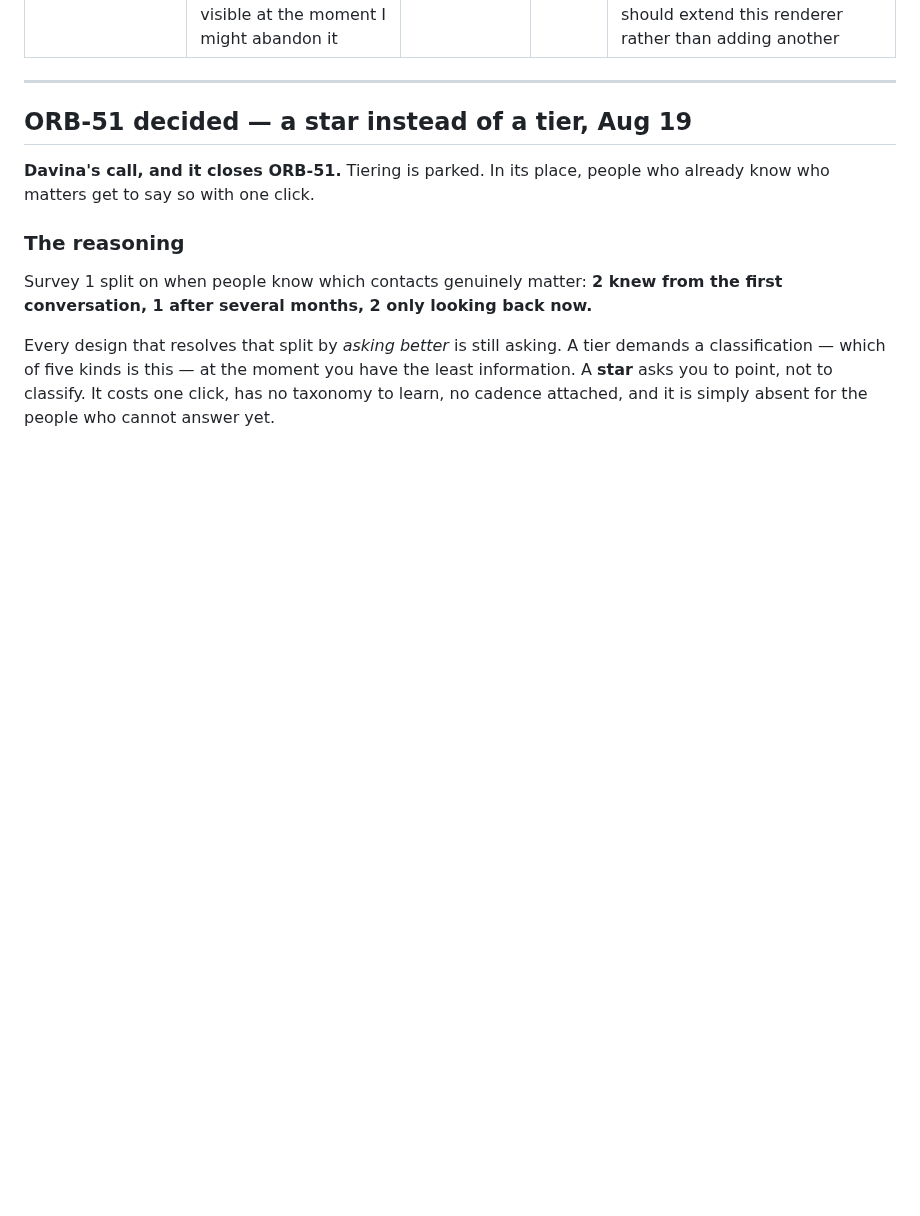
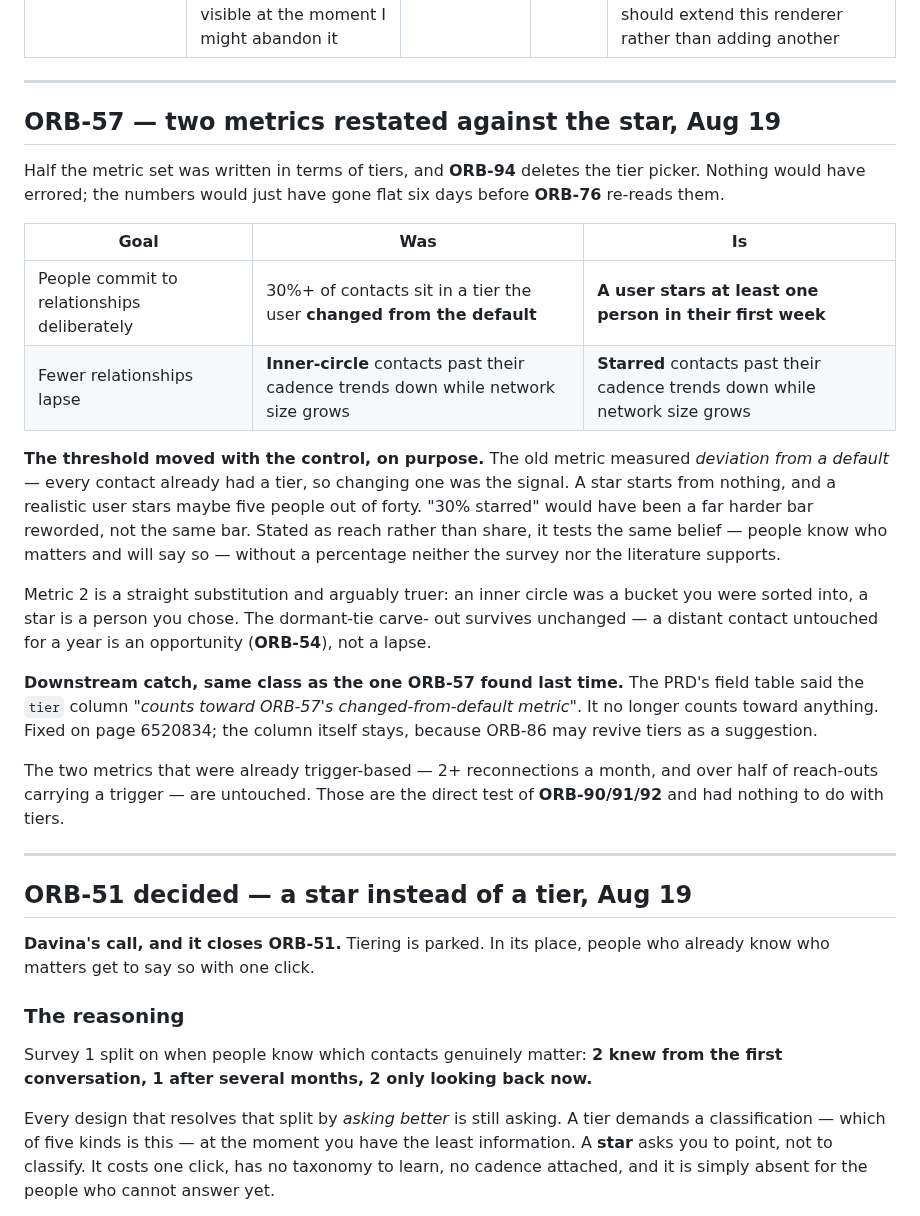
Before and after one commit to davina-li-01/internship-tracker, a Markdown page: docs/BACKLOG.md, the part around the change. GitHub-like rendering; blank space fills up the shorter version.

Commit message:
docs: restate ORB-57's two tier-based metrics against the star
ORB-94 deletes the tier picker, and two of the four success metrics were written
in terms of tiers. Nothing would have errored — the numbers would have gone flat
six days before ORB-76 re-reads them.

"30%+ in a tier changed from the default" becomes "a user stars at least one
person in their first week". The threshold moved with the control deliberately:
the old metric measured deviation from a default every contact already had,
while a star starts from nothing, so 30% starred would be a far harder bar
reworded rather than the same bar. Reach, not share.

"Inner-circle contacts past their cadence" becomes "starred contacts" — a
straight substitution, and truer: an inner circle was a bucket you were sorted
into, a star is a person you chose.

Also fixed the PRD field table, which said the tier column counts toward the
changed-from-default metric. It no longer counts toward anything; the column
stays for ORB-86.

Co-Authored-By: Claude Opus 5 <noreply@anthropic.com>

```diff
--- a/docs/BACKLOG.md
+++ b/docs/BACKLOG.md
@@ -267,6 +267,41 @@ thing the model already prevents.
 | Requirement | User Story | Importance | Jira Issue | Dependencies |
 |---|---|---|---|---|
 | Show what has accumulated when prompting | As a user deciding whether to reach out, I want to see what I already have with this person, so the value of the relationship is visible at the moment I might abandon it | Should have | ORB-80 | Depends on **ORB-78** for the shared prompt renderer — it is one line inside it, not a fourth surface. Reads existing data; no schema. **ORB-90** adds a stated reason to the same block and should extend this renderer rather than adding another |
+
+---
+
+## ORB-57 — two metrics restated against the star, Aug 19
+
+Half the metric set was written in terms of tiers, and **ORB-94** deletes the
+tier picker. Nothing would have errored; the numbers would just have gone flat
+six days before **ORB-76** re-reads them.
+
+| Goal | Was | Is |
+|---|---|---|
+| People commit to relationships deliberately | 30%+ of contacts sit in a tier the user **changed from the default** | **A user stars at least one person in their first week** |
+| Fewer relationships lapse | **Inner-circle** contacts past their cadence trends down while network size grows | **Starred** contacts past their cadence trends down while network size grows |
+
+**The threshold moved with the control, on purpose.** The old metric measured
+*deviation from a default* — every contact already had a tier, so changing one
+was the signal. A star starts from nothing, and a realistic user stars maybe five
+people out of forty. "30% starred" would have been a far harder bar reworded, not
+the same bar. Stated as reach rather than share, it tests the same belief —
+people know who matters and will say so — without a percentage neither the survey
+nor the literature supports.
+
+Metric 2 is a straight substitution and arguably truer: an inner circle was a
+bucket you were sorted into, a star is a person you chose. The dormant-tie carve-
+out survives unchanged — a distant contact untouched for a year is an opportunity
+(**ORB-54**), not a lapse.
+
+**Downstream catch, same class as the one ORB-57 found last time.** The PRD's
+field table said the `tier` column *"counts toward ORB-57's changed-from-default
+metric"*. It no longer counts toward anything. Fixed on page 6520834; the column
+itself stays, because ORB-86 may revive tiers as a suggestion.
+
+The two metrics that were already trigger-based — 2+ reconnections a month, and
+over half of reach-outs carrying a trigger — are untouched. Those are the direct
+test of **ORB-90/91/92** and had nothing to do with tiers.
 
 ---
 
```
